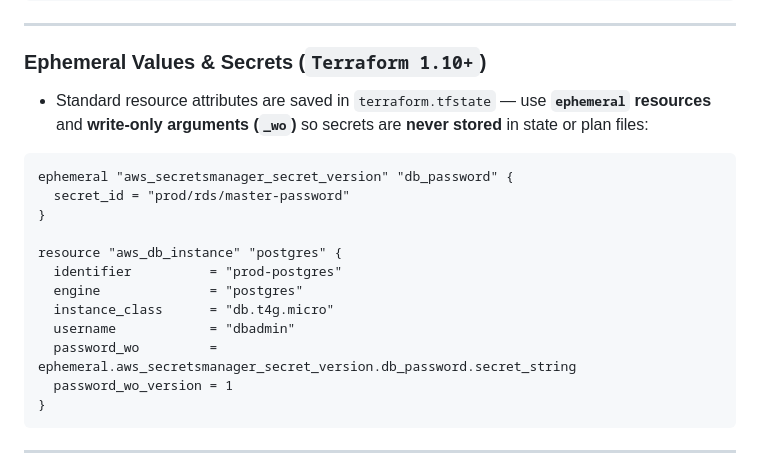
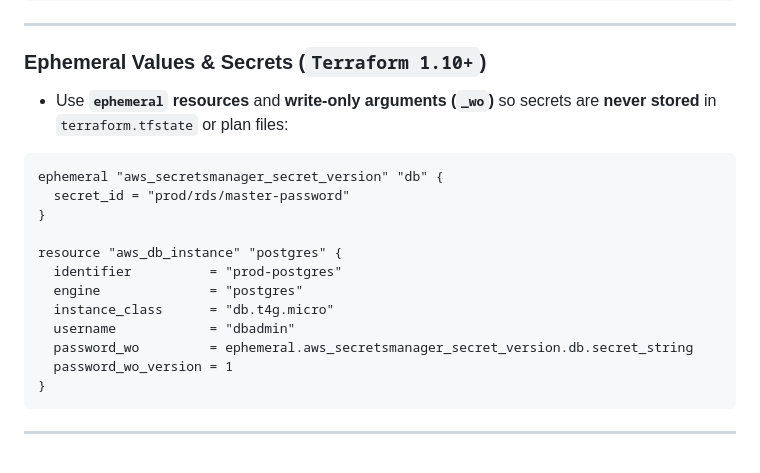
Before and after one commit to devops-cloud-courses/terraform, a Markdown page: slides/concepts.md, the part around the change. Rendered like a GitHub page.

````diff
--- a/slides/concepts.md
+++ b/slides/concepts.md
@@ -237,10 +237,10 @@ terraform {
 
 ### Ephemeral Values & Secrets (`Terraform 1.10+`)
 
-- Standard resource attributes are saved in `terraform.tfstate` — use **`ephemeral` resources** and **write-only arguments (`_wo`)** so secrets are **never stored** in state or plan files:
+- Use **`ephemeral` resources** and **write-only arguments (`_wo`)** so secrets are **never stored** in `terraform.tfstate` or plan files:
 
 ```hcl
-ephemeral "aws_secretsmanager_secret_version" "db_password" {
+ephemeral "aws_secretsmanager_secret_version" "db" {
   secret_id = "prod/rds/master-password"
 }
 
@@ -249,7 +249,7 @@ resource "aws_db_instance" "postgres" {
   engine              = "postgres"
   instance_class      = "db.t4g.micro"
   username            = "dbadmin"
-  password_wo         = ephemeral.aws_secretsmanager_secret_version.db_password.secret_string
+  password_wo         = ephemeral.aws_secretsmanager_secret_version.db.secret_string
   password_wo_version = 1
 }
 ```
````
Also changed, not shown: slides/cli.md (+3 -3 lines), slides/practicals.md (+1 -6 lines).
